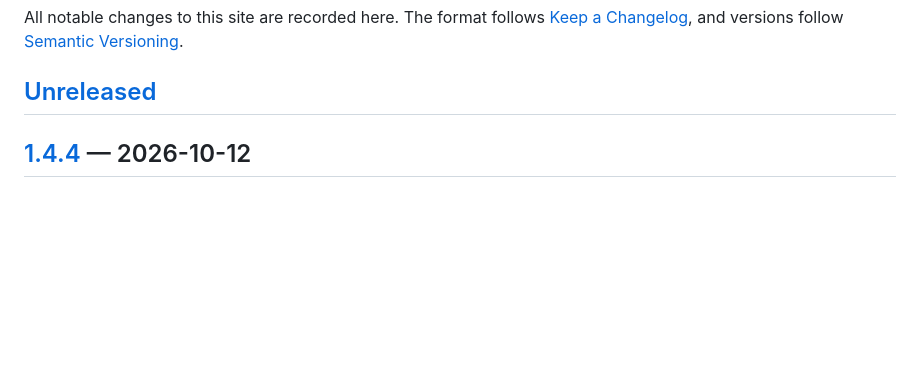
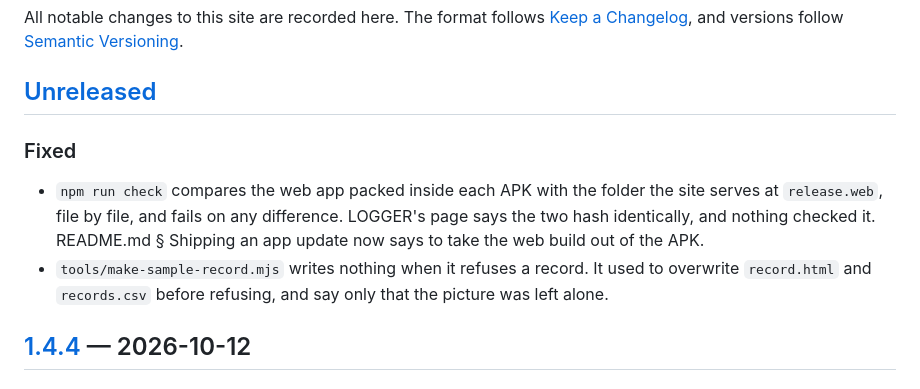
Before and after one commit to itsdoubleem/itsdoubleem.github.io, a Markdown page: CHANGELOG.md, the part around the change. Drawn GitHub-style; blank space fills up the shorter version.

Commit message:
docs: changelog for the APK web check and sample record fix

```diff
--- a/CHANGELOG.md
+++ b/CHANGELOG.md
@@ -5,6 +5,15 @@ All notable changes to this site are recorded here. The format follows
 [Semantic Versioning](https://semver.org/).
 
 ## [Unreleased]
+
+### Fixed
+- `npm run check` compares the web app packed inside each APK with the folder the site
+  serves at `release.web`, file by file, and fails on any difference. LOGGER's page says
+  the two hash identically, and nothing checked it. README.md § Shipping an app update
+  now says to take the web build out of the APK.
+- `tools/make-sample-record.mjs` writes nothing when it refuses a record. It used to
+  overwrite `record.html` and `records.csv` before refusing, and say only that the picture
+  was left alone.
 
 ## [1.4.4] — 2026-10-12
 
```
